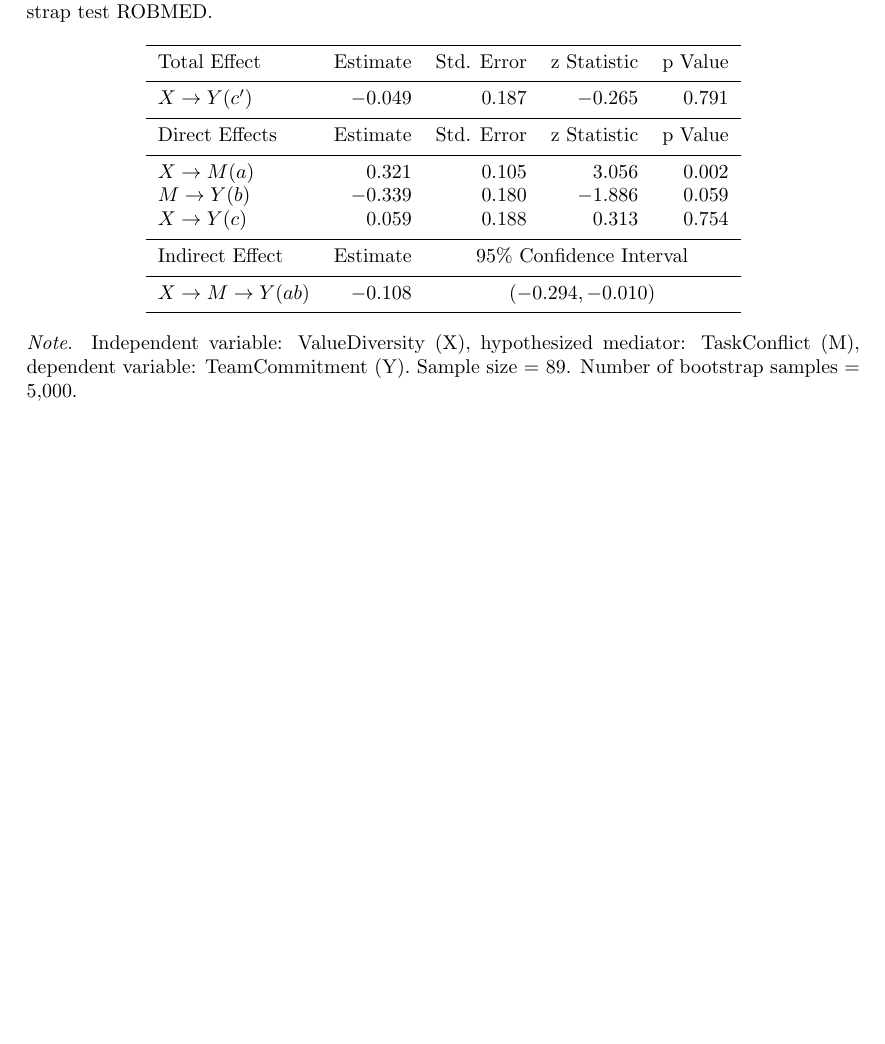
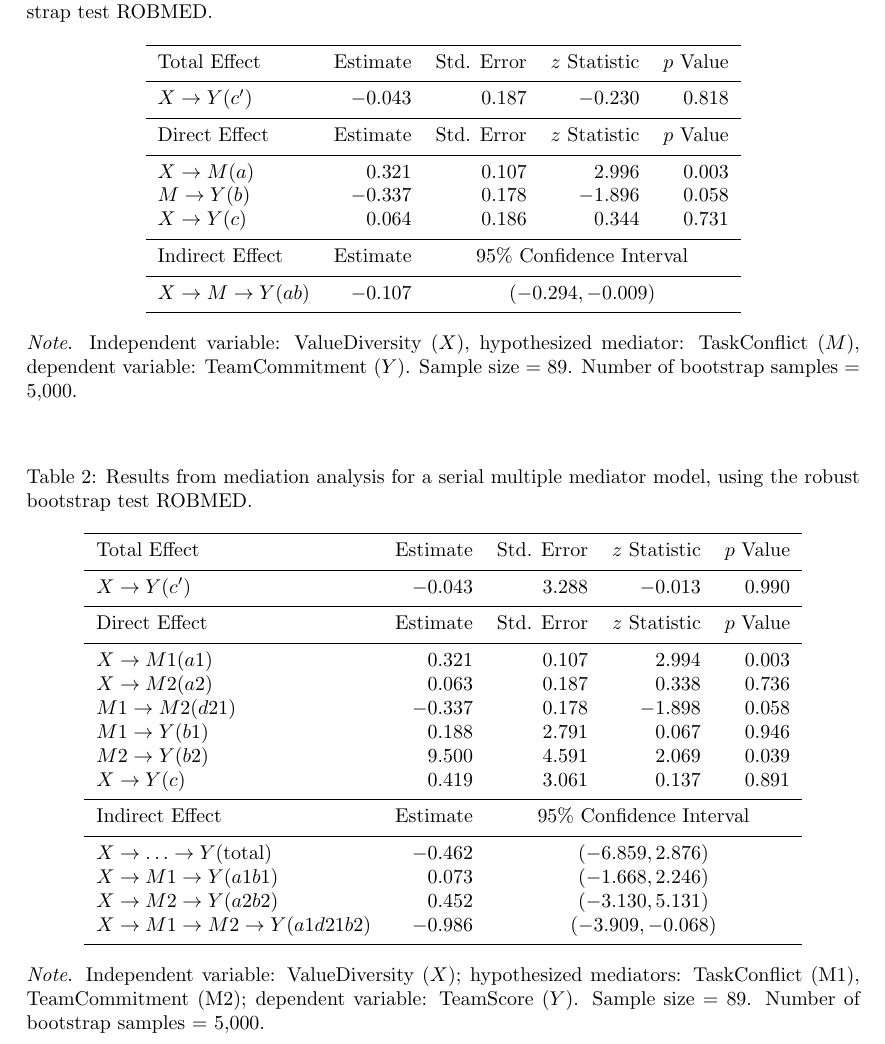
Before and after one commit to aalfons/robmedExtra, a LaTeX document (dev/to_latex-test.tex): part of the page, cut so that both start at the same text, the shorter picture padded with empty space. Compiled offline with pdfLaTeX.

Commit message:
rewrote to_latex() (still need to to nice formatting of subscripts)

```diff
--- a/dev/to_latex-test.tex
+++ b/dev/to_latex-test.tex
@@ -80,28 +61,65 @@
 
 
 
+
+
+
+
 \begin{table}[h!]
 \caption{Results from mediation analysis for a simple mediation model, using the robust bootstrap test ROBMED.}
 \begin{center}
 \begin{tabular}{lrrrr}
 \hline\noalign{\smallskip}
-Total Effect & Estimate & Std. Error & z Statistic & p Value \\
+Total Effect & Estimate & Std. Error & $z$ Statistic & $p$ Value \\
 \noalign{\smallskip}\hline\noalign{\smallskip}
-$X \rightarrow Y (c')$ & $-0.049$ & $0.187$ & $-0.265$ & $0.791$ \\
+$X \rightarrow Y (c')$ & $-0.043$ & $0.187$ & $-0.230$ & $0.818$ \\
 \noalign{\smallskip}\hline\noalign{\smallskip}
-Direct Effects & Estimate & Std. Error & z Statistic & p Value \\
+Direct Effect & Estimate & Std. Error & $z$ Statistic & $p$ Value \\
 \noalign{\smallskip}\hline\noalign{\smallskip}
-$X \rightarrow M (a)$ & $0.321$ & $0.105$ & $3.056$ & $0.002$ \\
-$M \rightarrow Y (b)$ & $-0.339$ & $0.180$ & $-1.886$ & $0.059$ \\
-$X \rightarrow Y (c)$ & $0.059$ & $0.188$ & $0.313$ & $0.754$ \\
+$X \rightarrow M (a)$ & $0.321$ & $0.107$ & $2.996$ & $0.003$ \\
+$M \rightarrow Y (b)$ & $-0.337$ & $0.178$ & $-1.896$ & $0.058$ \\
+$X \rightarrow Y (c)$ & $0.064$ & $0.186$ & $0.344$ & $0.731$ \\
 \noalign{\smallskip}\hline\noalign{\smallskip}
 Indirect Effect & Estimate & \multicolumn{3}{c}{95\% Confidence Interval} \\
 \noalign{\smallskip}\hline\noalign{\smallskip}
-$X \rightarrow M \rightarrow Y (ab)$ & $-0.108$ & \multicolumn{3}{c}{$(-0.294, -0.010)$} \\
+$X \rightarrow M \rightarrow Y (ab)$ & $-0.107$ & \multicolumn{3}{c}{$(-0.294, -0.009)$} \\
 \noalign{\smallskip}\hline
 \end{tabular}
 \end{center}
-\emph{Note}. Independent variable: ValueDiversity (X), hypothesized mediator: TaskConflict (M), dependent variable: TeamCommitment (Y). Sample size = 89. Number of bootstrap samples = 5,000.
+\emph{Note}. Independent variable: ValueDiversity ($X$), hypothesized mediator: TaskConflict ($M$), dependent variable: TeamCommitment ($Y$). Sample size = 89. Number of bootstrap samples = 5,000.
+\end{table}
+
+
+
+
+\begin{table}[h!]
+\caption{Results from mediation analysis for a serial multiple mediator model, using the robust bootstrap test ROBMED.}
+\begin{center}
+\begin{tabular}{lrrrr}
+\hline\noalign{\smallskip}
+Total Effect & Estimate & Std. Error & $z$ Statistic & $p$ Value \\
+\noalign{\smallskip}\hline\noalign{\smallskip}
+$X \rightarrow Y (c')$ & $-0.043$ & $3.288$ & $-0.013$ & $0.990$ \\
+\noalign{\smallskip}\hline\noalign{\smallskip}
+Direct Effect & Estimate & Std. Error & $z$ Statistic & $p$ Value \\
+\noalign{\smallskip}\hline\noalign{\smallskip}
+$X \rightarrow M1 (a1)$ & $0.321$ & $0.107$ & $2.994$ & $0.003$ \\
+$X \rightarrow M2 (a2)$ & $0.063$ & $0.187$ & $0.338$ & $0.736$ \\
+$M1 \rightarrow M2 (d21)$ & $-0.337$ & $0.178$ & $-1.898$ & $0.058$ \\
+$M1 \rightarrow Y (b1)$ & $0.188$ & $2.791$ & $0.067$ & $0.946$ \\
+$M2 \rightarrow Y (b2)$ & $9.500$ & $4.591$ & $2.069$ & $0.039$ \\
+$X \rightarrow Y (c)$ & $0.419$ & $3.061$ & $0.137$ & $0.891$ \\
+\noalign{\smallskip}\hline\noalign{\smallskip}
+Indirect Effect & Estimate & \multicolumn{3}{c}{95\% Confidence Interval} \\
+\noalign{\smallskip}\hline\noalign{\smallskip}
+$X \rightarrow  \ldots  \rightarrow Y (\mathrm{total})$ & $-0.462$ & \multicolumn{3}{c}{$(-6.859, 2.876)$} \\
+$X \rightarrow M1 \rightarrow Y (a1b1)$ & $0.073$ & \multicolumn{3}{c}{$(-1.668, 2.246)$} \\
+$X \rightarrow M2 \rightarrow Y (a2b2)$ & $0.452$ & \multicolumn{3}{c}{$(-3.130, 5.131)$} \\
+$X \rightarrow M1 \rightarrow M2 \rightarrow Y (a1d21b2)$ & $-0.986$ & \multicolumn{3}{c}{$(-3.909, -0.068)$} \\
+\noalign{\smallskip}\hline
+\end{tabular}
+\end{center}
+\emph{Note}. Independent variable: ValueDiversity ($X$); hypothesized mediators: TaskConflict (M1), TeamCommitment (M2); dependent variable: TeamScore ($Y$). Sample size = 89. Number of bootstrap samples = 5,000.
 \end{table}
 
 
```
Also changed, not shown: dev/to_latex-test.pdf, dev/to_latex-test.tex (21 more changed lines), 5 other files.
